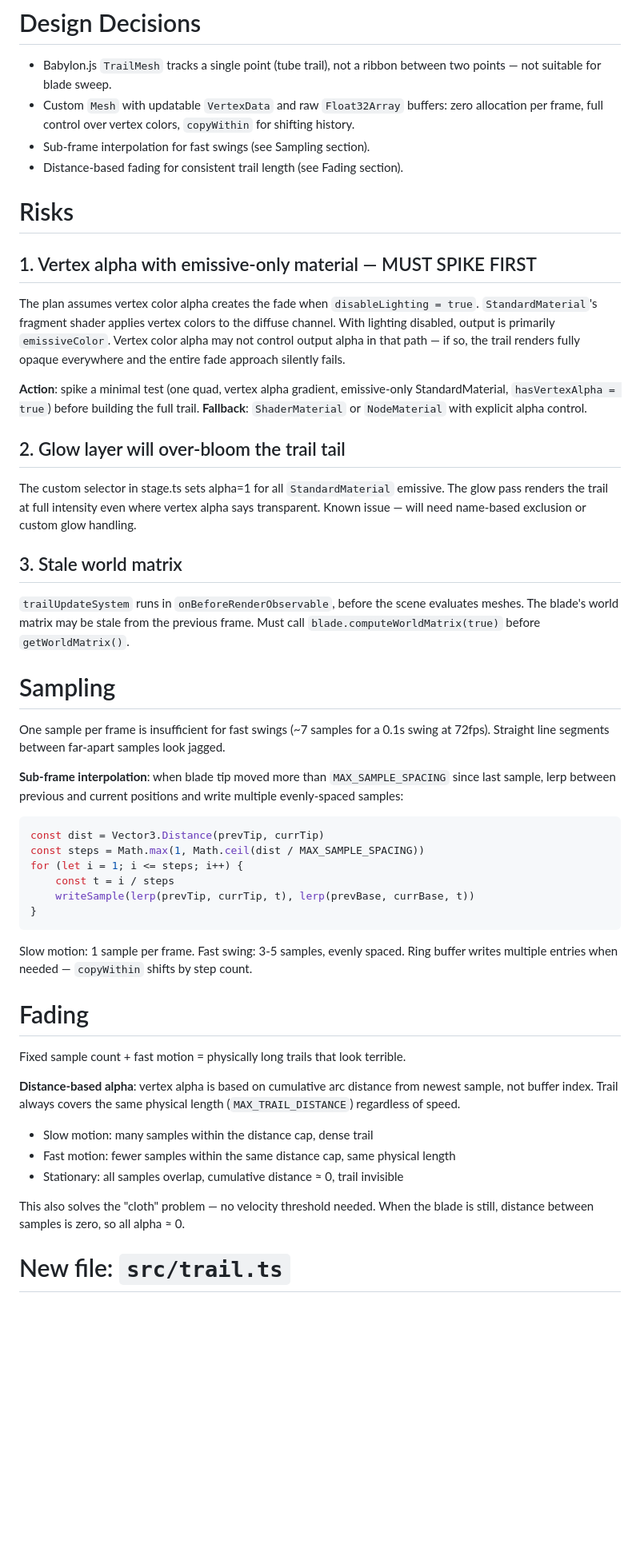
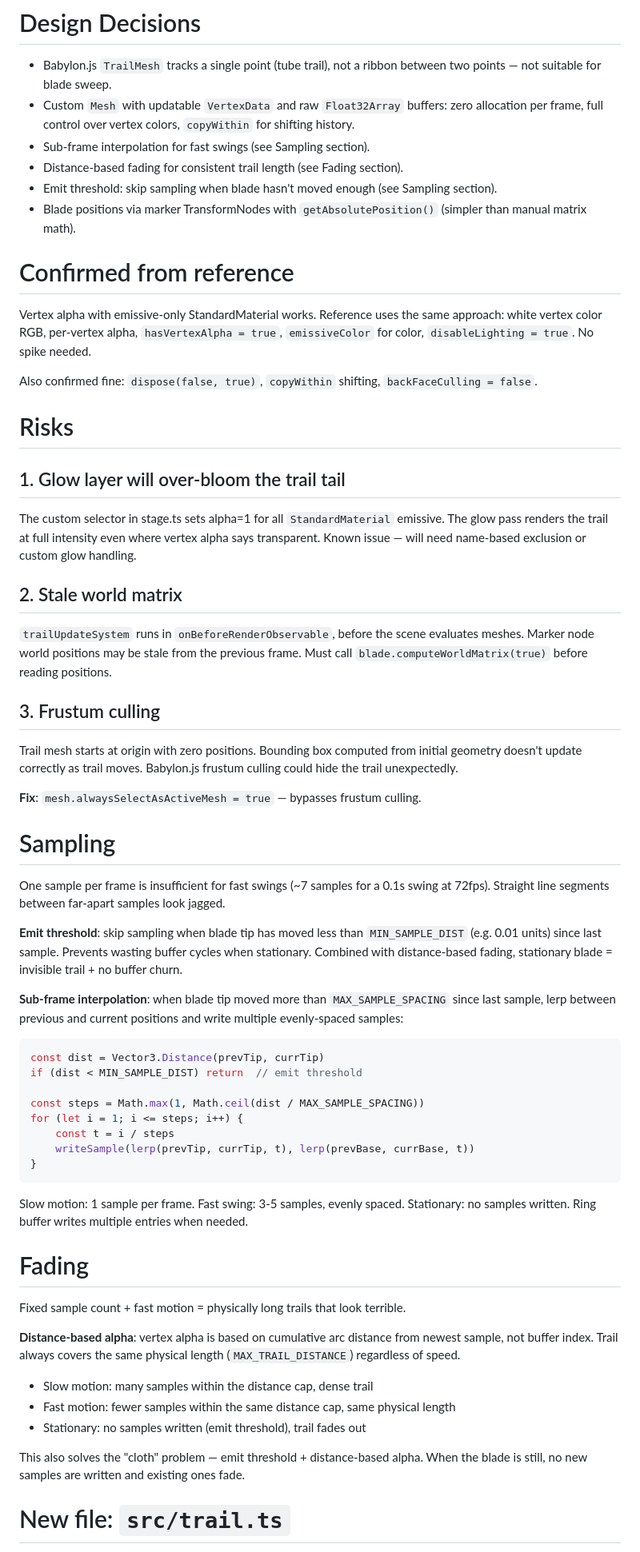
Before and after one commit to jigargosar/void-saber2, a Markdown page: docs/architecture-saber-trails.md, the part around one of its changes. Shown at 80% size. Drawn GitHub-style; blank space fills up the shorter version.

````diff
--- a/docs/architecture-saber-trails.md
+++ b/docs/architecture-saber-trails.md
@@ -8,37 +8,48 @@ Ribbon mesh showing the swept area of the blade. Two edges: blade tip path and b
 - Custom `Mesh` with updatable `VertexData` and raw `Float32Array` buffers: zero allocation per frame, full control over vertex colors, `copyWithin` for shifting history.
 - Sub-frame interpolation for fast swings (see Sampling section).
 - Distance-based fading for consistent trail length (see Fading section).
+- Emit threshold: skip sampling when blade hasn't moved enough (see Sampling section).
+- Blade positions via marker TransformNodes with `getAbsolutePosition()` (simpler than manual matrix math).
+
+# Confirmed from reference
+
+Vertex alpha with emissive-only StandardMaterial works. Reference uses the same
+approach: white vertex color RGB, per-vertex alpha, `hasVertexAlpha = true`,
+`emissiveColor` for color, `disableLighting = true`. No spike needed.
+
+Also confirmed fine: `dispose(false, true)`, `copyWithin` shifting,
+`backFaceCulling = false`.
 
 # Risks
 
-## 1. Vertex alpha with emissive-only material — MUST SPIKE FIRST
-
-The plan assumes vertex color alpha creates the fade when `disableLighting = true`.
-`StandardMaterial`'s fragment shader applies vertex colors to the diffuse channel.
-With lighting disabled, output is primarily `emissiveColor`. Vertex color alpha may
-not control output alpha in that path — if so, the trail renders fully opaque
-everywhere and the entire fade approach silently fails.
-
-**Action**: spike a minimal test (one quad, vertex alpha gradient, emissive-only
-StandardMaterial, `hasVertexAlpha = true`) before building the full trail.
-**Fallback**: `ShaderMaterial` or `NodeMaterial` with explicit alpha control.
-
-## 2. Glow layer will over-bloom the trail tail
+## 1. Glow layer will over-bloom the trail tail
 
 The custom selector in stage.ts sets alpha=1 for all `StandardMaterial` emissive.
 The glow pass renders the trail at full intensity even where vertex alpha says
 transparent. Known issue — will need name-based exclusion or custom glow handling.
 
-## 3. Stale world matrix
+## 2. Stale world matrix
 
 `trailUpdateSystem` runs in `onBeforeRenderObservable`, before the scene evaluates
-meshes. The blade's world matrix may be stale from the previous frame. Must call
-`blade.computeWorldMatrix(true)` before `getWorldMatrix()`.
+meshes. Marker node world positions may be stale from the previous frame. Must call
+`blade.computeWorldMatrix(true)` before reading positions.
+
+## 3. Frustum culling
+
+Trail mesh starts at origin with zero positions. Bounding box computed from initial
+geometry doesn't update correctly as trail moves. Babylon.js frustum culling could
+hide the trail unexpectedly.
+
+**Fix**: `mesh.alwaysSelectAsActiveMesh = true` — bypasses frustum culling.
 
 # Sampling
 
 One sample per frame is insufficient for fast swings (~7 samples for a 0.1s swing
 at 72fps). Straight line segments between far-apart samples look jagged.
+
+**Emit threshold**: skip sampling when blade tip has moved less than `MIN_SAMPLE_DIST`
+(e.g. 0.01 units) since last sample. Prevents wasting buffer cycles when stationary.
+Combined with distance-based fading, stationary blade = invisible trail + no buffer churn.
 
 **Sub-frame interpolation**: when blade tip moved more than `MAX_SAMPLE_SPACING`
 since last sample, lerp between previous and current positions and write multiple
@@ -46,6 +57,8 @@ evenly-spaced samples:
 
 ```ts
 const dist = Vector3.Distance(prevTip, currTip)
+if (dist < MIN_SAMPLE_DIST) return  // emit threshold
+
 const steps = Math.max(1, Math.ceil(dist / MAX_SAMPLE_SPACING))
 for (let i = 1; i <= steps; i++) {
     const t = i / steps
@@ -54,7 +67,7 @@ for (let i = 1; i <= steps; i++) {
 ```
 
 Slow motion: 1 sample per frame. Fast swing: 3-5 samples, evenly spaced.
-Ring buffer writes multiple entries when needed — `copyWithin` shifts by step count.
+Stationary: no samples written. Ring buffer writes multiple entries when needed.
 
 # Fading
 
@@ -66,10 +79,10 @@ newest sample, not buffer index. Trail always covers the same physical length
 
 - Slow motion: many samples within the distance cap, dense trail
 - Fast motion: fewer samples within the same distance cap, same physical length
-- Stationary: all samples overlap, cumulative distance ≈ 0, trail invisible
+- Stationary: no samples written (emit threshold), trail fades out
 
-This also solves the "cloth" problem — no velocity threshold needed. When the blade
-is still, distance between samples is zero, so all alpha ≈ 0.
+This also solves the "cloth" problem — emit threshold + distance-based alpha.
+When the blade is still, no new samples are written and existing ones fade.
 
 # New file: `src/trail.ts`
 
````
Also changed, not shown: other parts of docs/architecture-saber-trails.md (+27 -19 lines).
